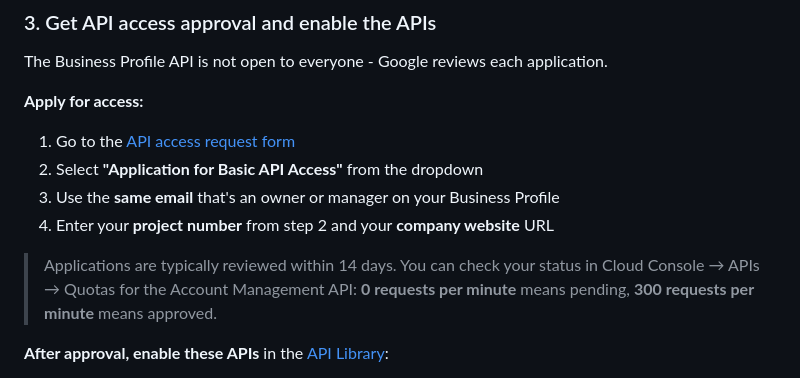
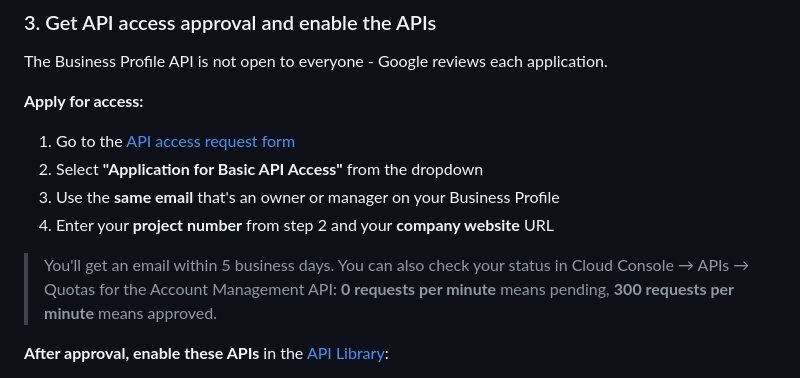
Before and after one commit to cauethenorio/google-reviews-client, a Markdown page: README.md, the part around the change. Rendered like a GitHub page.

Commit message:
docs: fix API access review timeline to 5 business days

```diff
--- a/README.md
+++ b/README.md
@@ -65,7 +65,7 @@ The Business Profile API is not open to everyone - Google reviews each applicati
 3. Use the **same email** that's an owner or manager on your Business Profile
 4. Enter your **project number** from step 2 and your **company website** URL
 
-> Applications are typically reviewed within 14 days. You can check your status in Cloud Console → APIs → Quotas for the
+> You'll get an email within 5 business days. You can also check your status in Cloud Console → APIs → Quotas for the
 > Account Management API: **0 requests per minute** means pending, **300 requests per minute** means approved.
 
 **After approval, enable these APIs** in the [API Library](https://console.cloud.google.com/apis/library):
```
